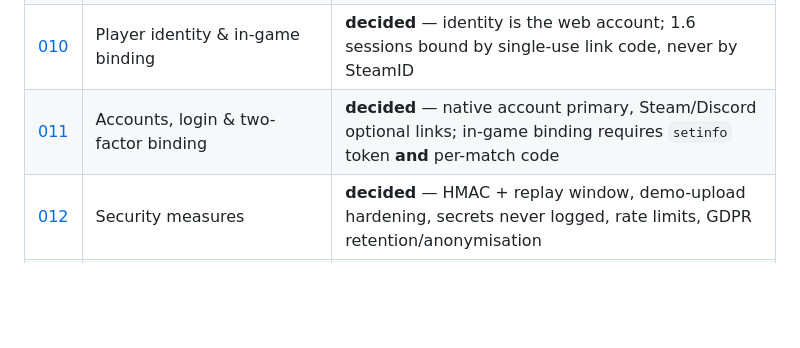
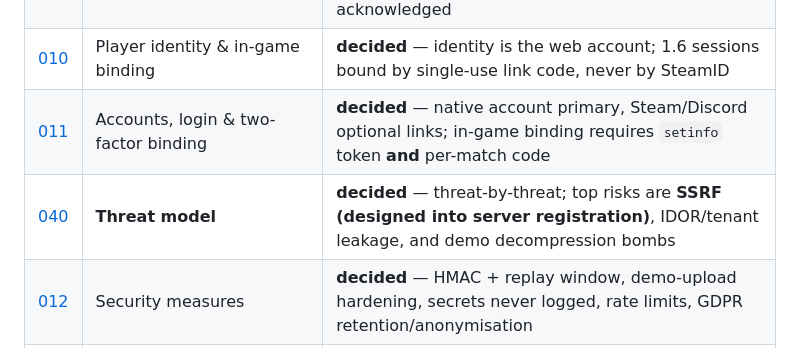
Before and after one commit to MajR0N/NEXTSKILL-PROJECT, a Markdown page: CONTEXT.md, the part around the change. GitHub-like rendering; blank space fills up the shorter version.

```diff
--- a/CONTEXT.md
+++ b/CONTEXT.md
@@ -235,6 +235,7 @@ Each item becomes a file in `docs/decisions/` once resolved. Status values:
 | [009](docs/decisions/009-api-contract.md) | API contract | **decided** — REST, HMAC-signed, versioned, **plugin-initiated in every direction**; plugin retries until acknowledged |
 | [010](docs/decisions/010-identity-binding.md) | Player identity & in-game binding | **decided** — identity is the web account; 1.6 sessions bound by single-use link code, never by SteamID |
 | [011](docs/decisions/011-accounts-and-login.md) | Accounts, login & two-factor binding | **decided** — native account primary, Steam/Discord optional links; in-game binding requires `setinfo` token **and** per-match code |
+| [040](docs/decisions/040-threat-model.md) | **Threat model** | **decided** — threat-by-threat; top risks are **SSRF (designed into server registration)**, IDOR/tenant leakage, and demo decompression bombs |
 | [012](docs/decisions/012-security.md) | Security measures | **decided** — HMAC + replay window, demo-upload hardening, secrets never logged, rate limits, GDPR retention/anonymisation |
 | 013 | CS server connection & player redirect (`steam://connect`) | open |
 | 014 | Discord integration — OAuth, bot, notifications | open |
```
Also changed, not shown: docs/decisions/040-threat-model.md (added, +271 -0 lines).
